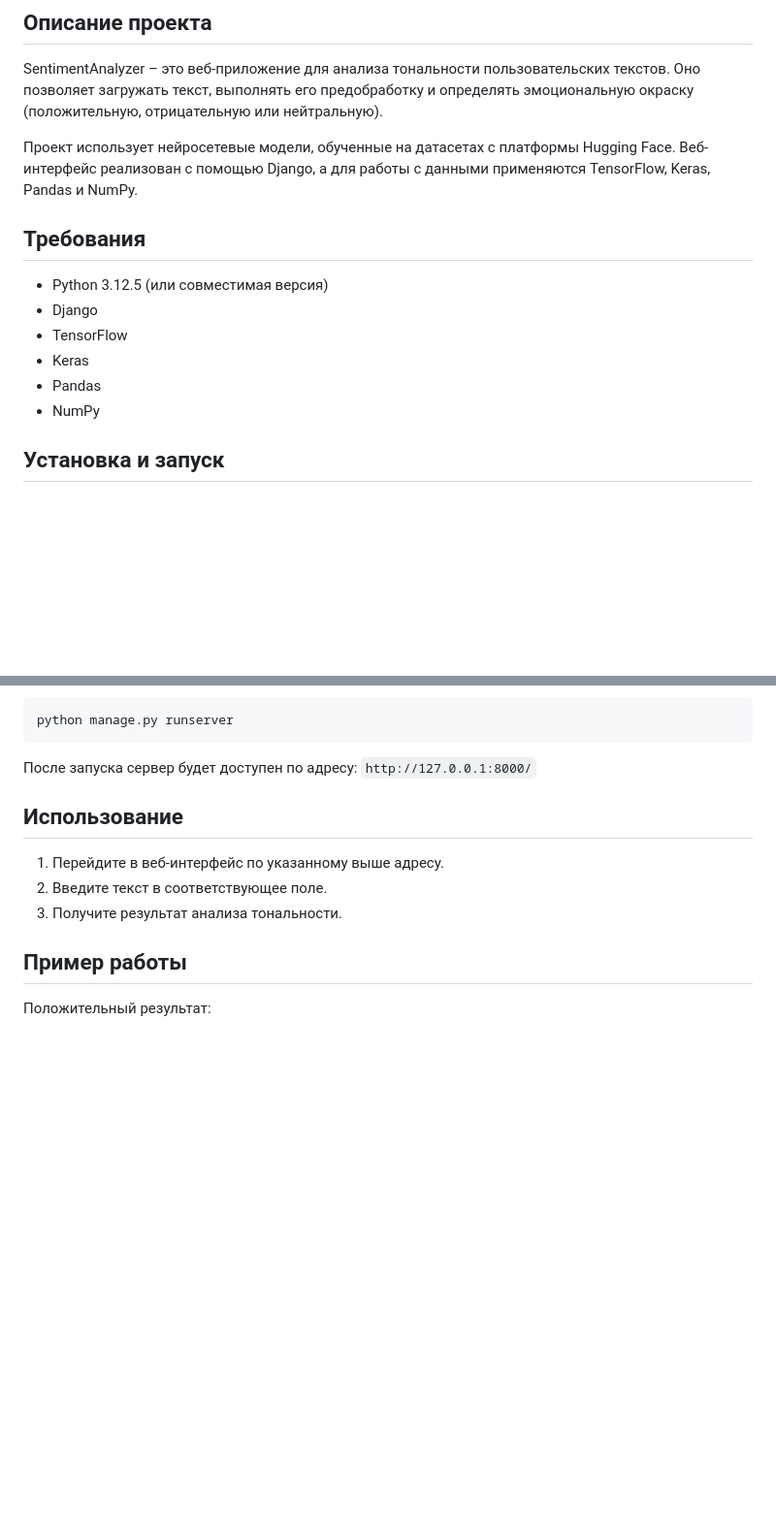
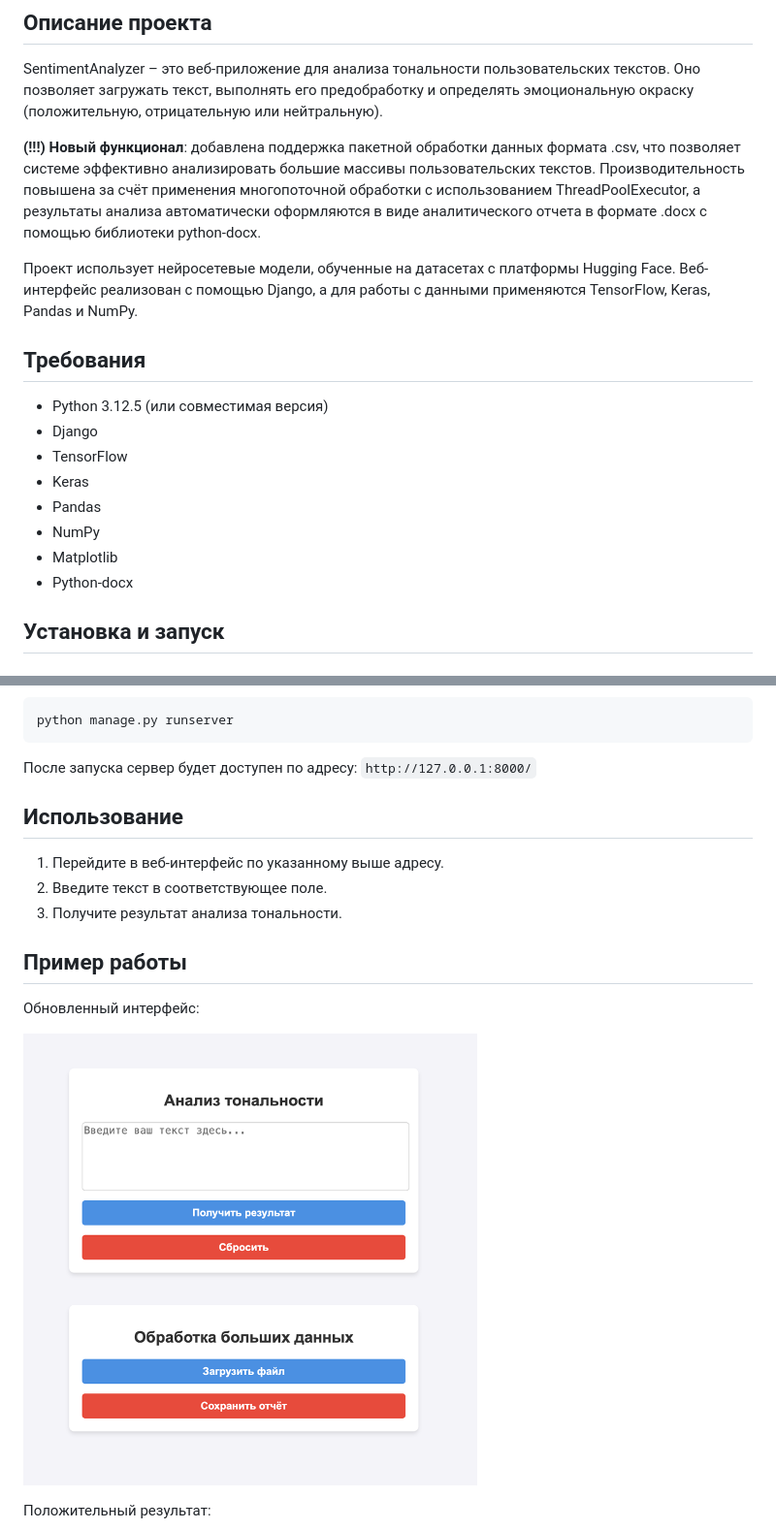
Before and after one commit to asyanix/SentimentAnalyzer, a Markdown page: README.MD, 2 parts joined by grey strips. Shown: that part at 97% size. GitHub-like rendering; pictures changed too: examples/interface.png (added); blank space fills up the shorter version.

Commit message:
Fixes in report generation, README file changes and site layout changes

```diff
--- a/README.MD
+++ b/README.MD
@@ -2,6 +2,8 @@
 
 ## Описание проекта
 SentimentAnalyzer – это веб-приложение для анализа тональности пользовательских текстов. Оно позволяет загружать текст, выполнять его предобработку и определять эмоциональную окраску (положительную, отрицательную или нейтральную).
+
+**(!!!) Новый функционал**: добавлена поддержка пакетной обработки данных формата .csv, что позволяет системе эффективно анализировать большие массивы пользовательских текстов. Производительность повышена за счёт применения многопоточной обработки с использованием ThreadPoolExecutor, а результаты анализа автоматически оформляются в виде аналитического отчета в формате .docx с помощью библиотеки python-docx.
 
 Проект использует нейросетевые модели, обученные на датасетах с платформы Hugging Face. Веб-интерфейс реализован с помощью Django, а для работы с данными применяются TensorFlow, Keras, Pandas и NumPy.
 
@@ -12,6 +14,8 @@ SentimentAnalyzer – это веб-приложение для анализа
 - Keras
 - Pandas
 - NumPy
+- Matplotlib
+- Python-docx
 
 ## Установка и запуск
 
@@ -54,7 +58,12 @@ python manage.py runserver
 
 ## Пример работы
 
+Обновленный интерфейс:
+
+![Интерфейс](examples/interface.png)
+
 Положительный результат:
+
 ![Положительный результат](examples/positive_result.png)
 
 Нейтральный результат:
```
Also changed, not shown: other parts of README.MD (+2 -0 lines), 2 other files.
